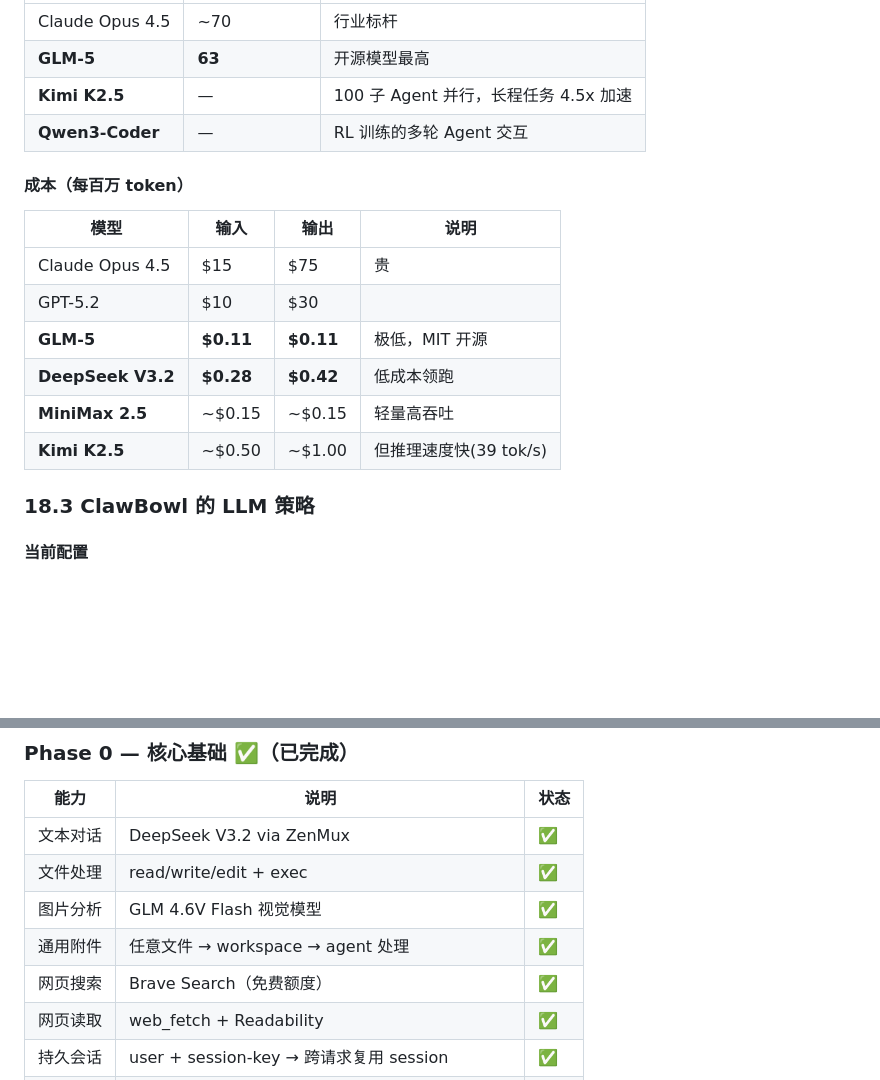
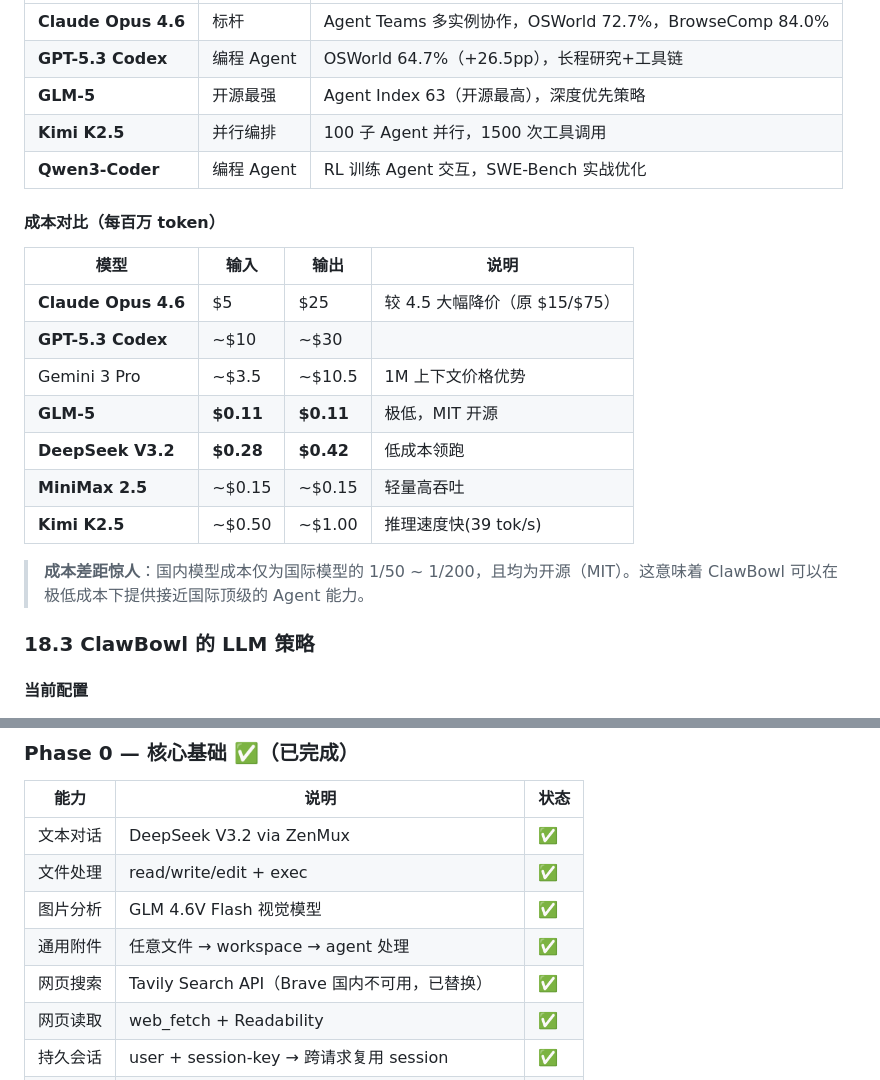
Before and after one commit to Garylauchina/ClawBowl, a Markdown page: DESIGN.md, 2 parts joined by grey strips. GitHub-like rendering; blank space fills up the shorter version.

```diff
--- a/DESIGN.md
+++ b/DESIGN.md
@@ -574,19 +589,23 @@ iOS App ──── API Gateway ──┬── 消息转发模块（proxy.py
 |---|---|---|
-| Claude Opus 4.5 | ~70 | 行业标杆 |
-| **GLM-5** | **63** | 开源模型最高 |
-| **Kimi K2.5** | — | 100 子 Agent 并行，长程任务 4.5x 加速 |
-| **Qwen3-Coder** | — | RL 训练的多轮 Agent 交互 |
+| **Claude Opus 4.6** | 标杆 | Agent Teams 多实例协作，OSWorld 72.7%，BrowseComp 84.0% |
+| **GPT-5.3 Codex** | 编程 Agent | OSWorld 64.7%（+26.5pp），长程研究+工具链 |
+| **GLM-5** | 开源最强 | Agent Index 63（开源最高），深度优先策略 |
+| **Kimi K2.5** | 并行编排 | 100 子 Agent 并行，1500 次工具调用 |
+| **Qwen3-Coder** | 编程 Agent | RL 训练 Agent 交互，SWE-Bench 实战优化 |
 
-#### 成本（每百万 token）
+#### 成本对比（每百万 token）
 
 | 模型 | 输入 | 输出 | 说明 |
 |---|---|---|---|
-| Claude Opus 4.5 | $15 | $75 | 贵 |
-| GPT-5.2 | $10 | $30 | |
+| **Claude Opus 4.6** | $5 | $25 | 较 4.5 大幅降价（原 $15/$75） |
+| **GPT-5.3 Codex** | ~$10 | ~$30 | |
+| Gemini 3 Pro | ~$3.5 | ~$10.5 | 1M 上下文价格优势 |
 | **GLM-5** | **$0.11** | **$0.11** | 极低，MIT 开源 |
 | **DeepSeek V3.2** | **$0.28** | **$0.42** | 低成本领跑 |
 | **MiniMax 2.5** | ~$0.15 | ~$0.15 | 轻量高吞吐 |
-| **Kimi K2.5** | ~$0.50 | ~$1.00 | 但推理速度快(39 tok/s) |
+| **Kimi K2.5** | ~$0.50 | ~$1.00 | 推理速度快(39 tok/s) |
+
+> **成本差距惊人**：国内模型成本仅为国际模型的 1/50 ~ 1/200，且均为开源（MIT）。这意味着 ClawBowl 可以在极低成本下提供接近国际顶级的 Agent 能力。
 
 ### 18.3 ClawBowl 的 LLM 策略
 
@@ -640,7 +659,7 @@ iOS App ──── API Gateway ──┬── 消息转发模块（proxy.py
 | 文件处理 | read/write/edit + exec | ✅ |
 | 图片分析 | GLM 4.6V Flash 视觉模型 | ✅ |
 | 通用附件 | 任意文件 → workspace → agent 处理 | ✅ |
-| 网页搜索 | Brave Search（免费额度） | ✅ |
+| 网页搜索 | Tavily Search API（Brave 国内不可用，已替换） | ✅ |
 | 网页读取 | web_fetch + Readability | ✅ |
 | 持久会话 | user + session-key → 跨请求复用 session | ✅ |
 | 记忆系统 | MEMORY.md + memory/ 日记 + memory_search | ✅ |
```
Also changed, not shown: other parts of DESIGN.md (+40 -25 lines).
